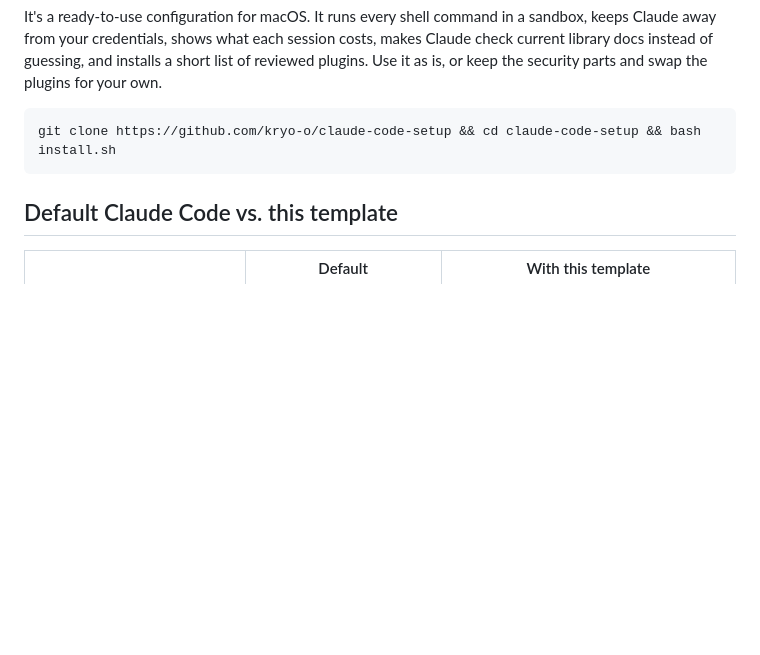
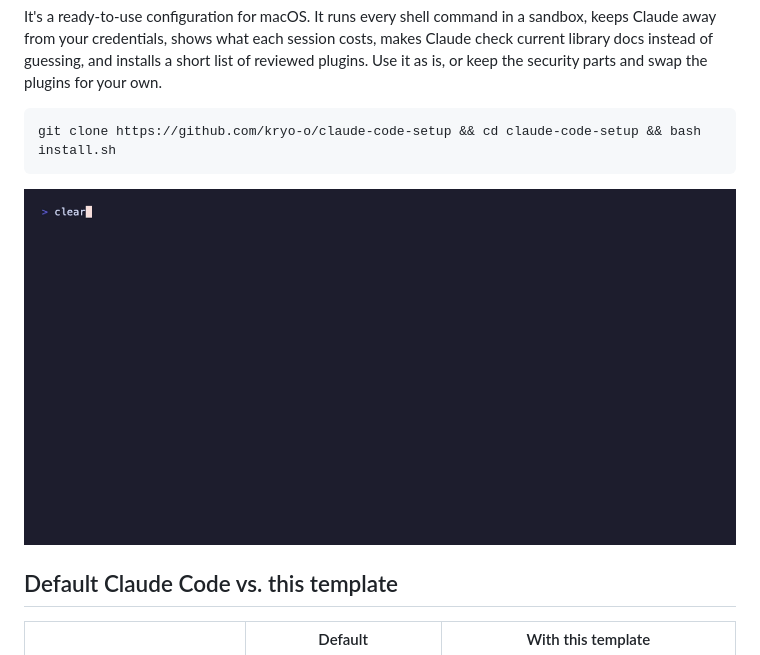
Before and after one commit to kryo-o/claude-code-setup, a Markdown page: README.md, the part around the change. Rendered like a GitHub page; pictures changed too: demo/demo.gif (added); blank space fills up the shorter version.

Commit message:
Add demo GIF and recording script

````diff
--- a/README.md
+++ b/README.md
@@ -9,6 +9,8 @@ It's a ready-to-use configuration for macOS. It runs every shell command in a sa
 ```bash
 git clone https://github.com/kryo-o/claude-code-setup && cd claude-code-setup && bash install.sh
 ```
+
+![deny-guard blocking disguised rm, base64 and SSH key commands, then the status line](demo/demo.gif)
 
 ## Default Claude Code vs. this template
 
````
Also changed, not shown: CHANGELOG.md (+5 -0 lines), demo/social-preview.png (added), 2 other files.
